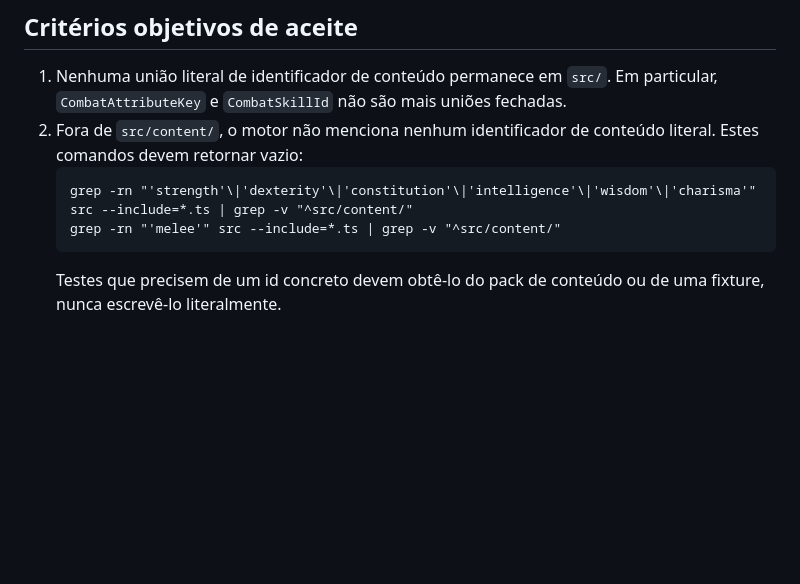
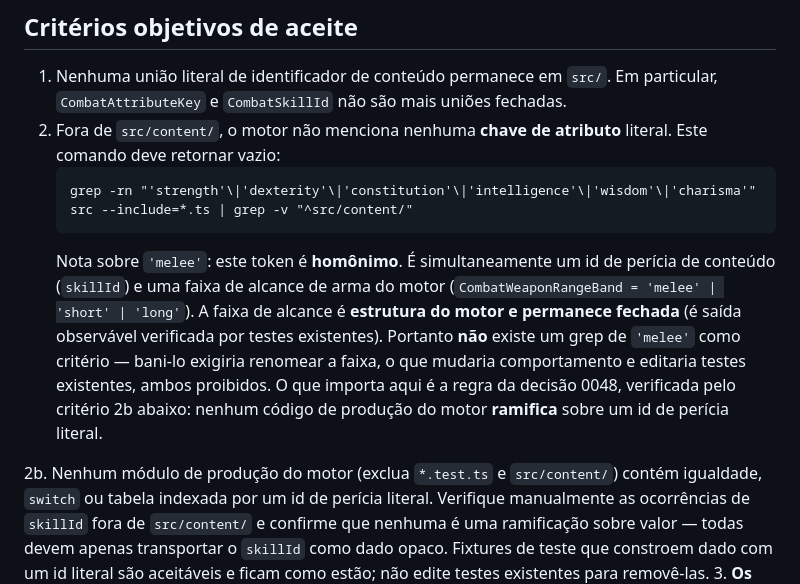
Before and after one commit to rnabais-hue/prototipo_d20_jogavel, a Markdown page: tasks/04-content-identifiers-as-data.md, the part around the change. Drawn GitHub-style; blank space fills up the shorter version.

Commit message:
docs: fix task 04 acceptance criterion for the 'melee' homonym
The bare grep for 'melee' conflated two distinct concepts: the content
skill id and the engine weapon range band (CombatWeaponRangeBand), which
is closed engine structure and observable test output. Replace it with the
real decision-0048 invariant: no engine production code branches on a
literal skill id. Caught by the task-04 agent, which stopped rather than
work around the conflict.

Co-Authored-By: Claude Opus 4.8 <noreply@anthropic.com>

````diff
--- a/tasks/04-content-identifiers-as-data.md
+++ b/tasks/04-content-identifiers-as-data.md
@@ -135,14 +135,26 @@ para adicionar conteúdo, a tarefa não atingiu o objetivo.
 
 1. Nenhuma união literal de identificador de conteúdo permanece em `src/`. Em particular,
    `CombatAttributeKey` e `CombatSkillId` não são mais uniões fechadas.
-2. Fora de `src/content/`, o motor não menciona nenhum identificador de conteúdo literal. Estes
-   comandos devem retornar vazio:
+2. Fora de `src/content/`, o motor não menciona nenhuma **chave de atributo** literal. Este
+   comando deve retornar vazio:
    ```
    grep -rn "'strength'\|'dexterity'\|'constitution'\|'intelligence'\|'wisdom'\|'charisma'" src --include=*.ts | grep -v "^src/content/"
-   grep -rn "'melee'" src --include=*.ts | grep -v "^src/content/"
    ```
-   Testes que precisem de um id concreto devem obtê-lo do pack de conteúdo ou de uma fixture,
-   nunca escrevê-lo literalmente.
+   Nota sobre `'melee'`: este token é **homônimo**. É simultaneamente um id de perícia de
+   conteúdo (`skillId`) e uma faixa de alcance de arma do motor (`CombatWeaponRangeBand =
+   'melee' | 'short' | 'long'`). A faixa de alcance é **estrutura do motor e permanece fechada**
+   (é saída observável verificada por testes existentes). Portanto **não** existe um grep de
+   `'melee'` como critério — bani-lo exigiria renomear a faixa, o que mudaria comportamento e
+   editaria testes existentes, ambos proibidos. O que importa aqui é a regra da decisão 0048,
+   verificada pelo critério 2b abaixo: nenhum código de produção do motor **ramifica** sobre um
+   id de perícia literal.
+
+2b. Nenhum módulo de produção do motor (exclua `*.test.ts` e `src/content/`) contém igualdade,
+   `switch` ou tabela indexada por um id de perícia literal. Verifique manualmente as
+   ocorrências de `skillId` fora de `src/content/` e confirme que nenhuma é uma ramificação
+   sobre valor — todas devem apenas transportar o `skillId` como dado opaco. Fixtures de teste
+   que constroem dado com um id literal são aceitáveis e ficam como estão; não edite testes
+   existentes para removê-las.
 3. **Os 430 testes existentes continuam passando.** Esta tarefa **está autorizada** a aumentar
    a contagem, exclusivamente com os testes novos da função de validação. Nenhum teste
    existente pode ser alterado, exceto por nome de tipo. Reporte a nova contagem.
````
